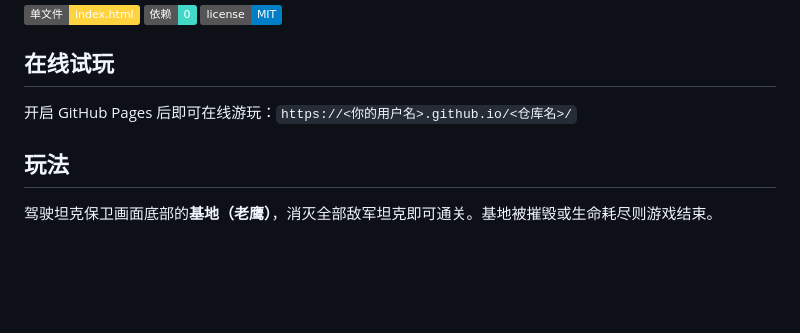
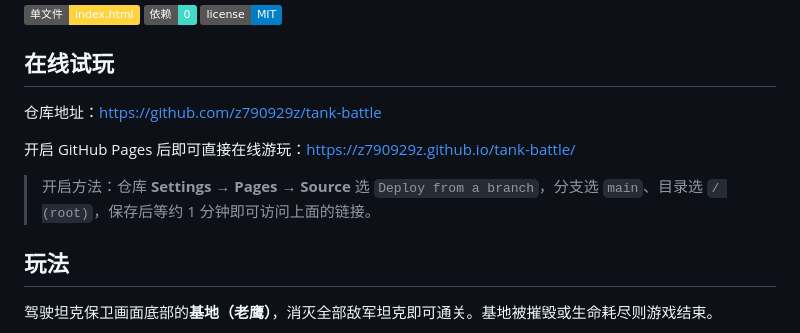
Before and after one commit to z790929z/tank-battle, a Markdown page: README.md, the part around the change. Rendered like a GitHub page; badges without logos; blank space fills up the shorter version.

Commit message:
README: 填入实际仓库与 Pages 地址, 补充开启 Pages 的步骤

```diff
--- a/README.md
+++ b/README.md
@@ -6,7 +6,11 @@
 
 ## 在线试玩
 
-开启 GitHub Pages 后即可在线游玩：`https://<你的用户名>.github.io/<仓库名>/`
+仓库地址：<https://github.com/z790929z/tank-battle>
+
+开启 GitHub Pages 后即可直接在线游玩：<https://z790929z.github.io/tank-battle/>
+
+> 开启方法：仓库 **Settings → Pages → Source** 选 `Deploy from a branch`，分支选 `main`、目录选 `/ (root)`，保存后等约 1 分钟即可访问上面的链接。
 
 ## 玩法
 
```
